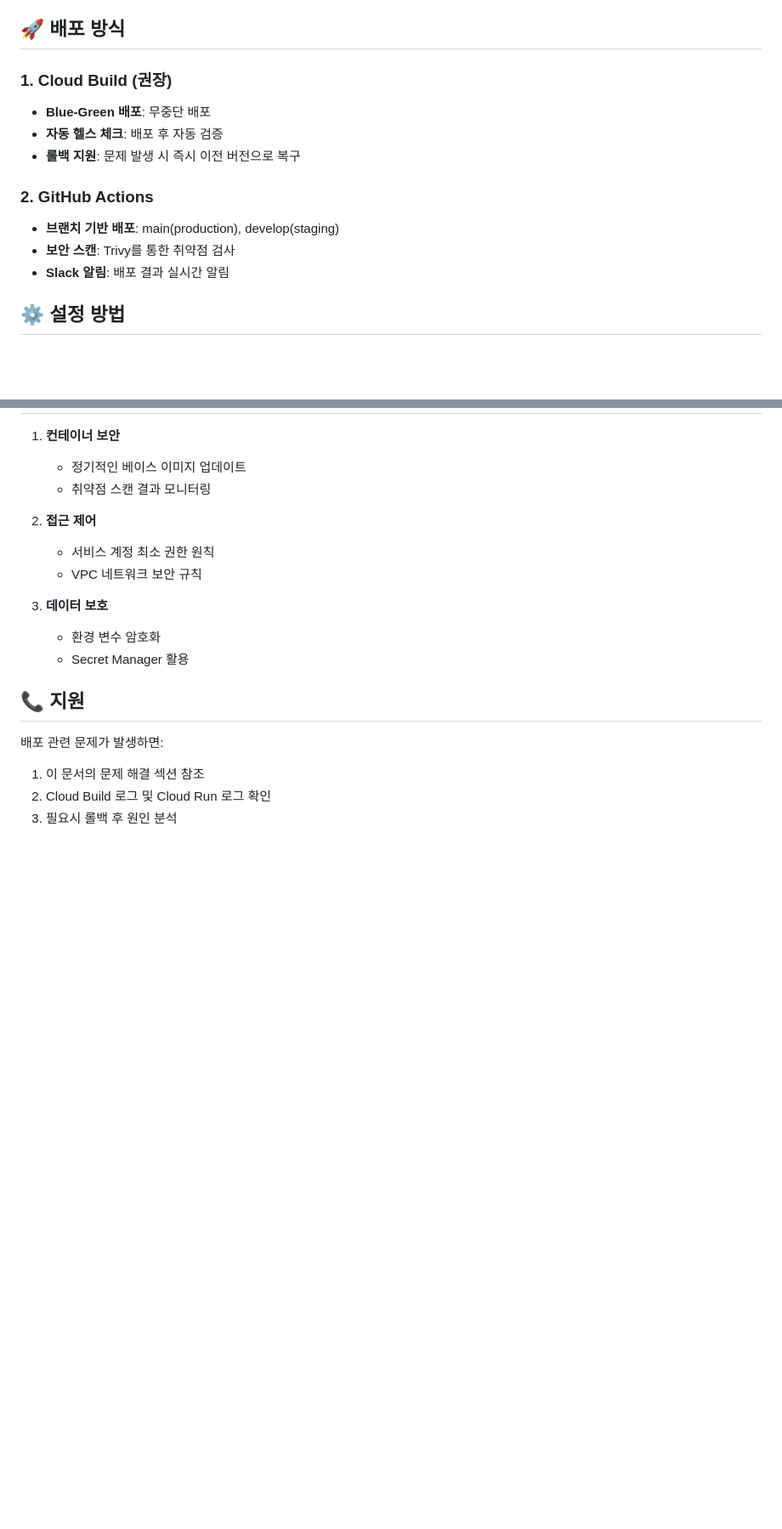
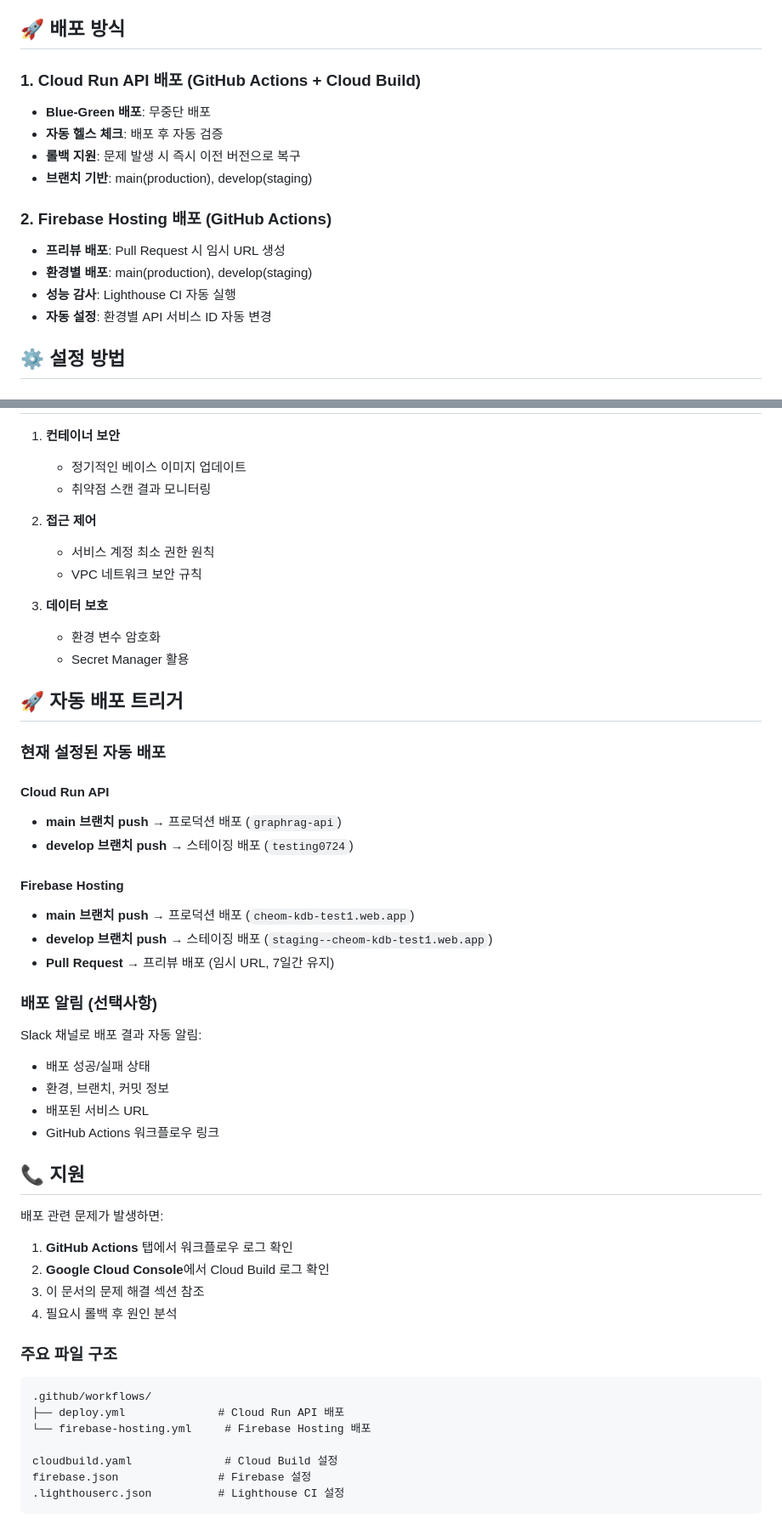
Before and after one commit to andyCheom/teston250827, a Markdown page: DEPLOYMENT.md, 2 parts joined by grey strips. Shown at 85% size. GitHub-like rendering; blank space fills up the shorter version.

````diff
--- a/DEPLOYMENT.md
+++ b/DEPLOYMENT.md
@@ -6,15 +6,17 @@
 
 ## 🚀 배포 방식
 
-### 1. Cloud Build (권장)
+### 1. Cloud Run API 배포 (GitHub Actions + Cloud Build)
 - **Blue-Green 배포**: 무중단 배포
 - **자동 헬스 체크**: 배포 후 자동 검증
 - **롤백 지원**: 문제 발생 시 즉시 이전 버전으로 복구
+- **브랜치 기반**: main(production), develop(staging)
 
-### 2. GitHub Actions
-- **브랜치 기반 배포**: main(production), develop(staging)
-- **보안 스캔**: Trivy를 통한 취약점 검사
-- **Slack 알림**: 배포 결과 실시간 알림
+### 2. Firebase Hosting 배포 (GitHub Actions)
+- **프리뷰 배포**: Pull Request 시 임시 URL 생성
+- **환경별 배포**: main(production), develop(staging)
+- **성능 감사**: Lighthouse CI 자동 실행
+- **자동 설정**: 환경별 API 서비스 ID 자동 변경
 
 ## ⚙️ 설정 방법
 
@@ -195,9 +267,42 @@ gcloud alpha monitoring policies create \
    - 환경 변수 암호화
    - Secret Manager 활용
 
+## 🚀 자동 배포 트리거
+
+### 현재 설정된 자동 배포
+
+#### Cloud Run API
+- **main 브랜치 push** → 프로덕션 배포 (`graphrag-api`)
+- **develop 브랜치 push** → 스테이징 배포 (`testing0724`)
+
+#### Firebase Hosting
+- **main 브랜치 push** → 프로덕션 배포 (`cheom-kdb-test1.web.app`)
+- **develop 브랜치 push** → 스테이징 배포 (`staging--cheom-kdb-test1.web.app`)
+- **Pull Request** → 프리뷰 배포 (임시 URL, 7일간 유지)
+
+### 배포 알림 (선택사항)
+
+Slack 채널로 배포 결과 자동 알림:
+- 배포 성공/실패 상태
+- 환경, 브랜치, 커밋 정보
+- 배포된 서비스 URL
+- GitHub Actions 워크플로우 링크
+
 ## 📞 지원
 
 배포 관련 문제가 발생하면:
-1. 이 문서의 문제 해결 섹션 참조
-2. Cloud Build 로그 및 Cloud Run 로그 확인
-3. 필요시 롤백 후 원인 분석
+1. **GitHub Actions** 탭에서 워크플로우 로그 확인
+2. **Google Cloud Console**에서 Cloud Build 로그 확인
+3. 이 문서의 문제 해결 섹션 참조
+4. 필요시 롤백 후 원인 분석
+
+### 주요 파일 구조
+```
+.github/workflows/
+├── deploy.yml              # Cloud Run API 배포
+└── firebase-hosting.yml     # Firebase Hosting 배포
+
+cloudbuild.yaml              # Cloud Build 설정
+firebase.json               # Firebase 설정
+.lighthouserc.json          # Lighthouse CI 설정
+```
````
Also changed, not shown: other parts of DEPLOYMENT.md (+80 -10 lines).
